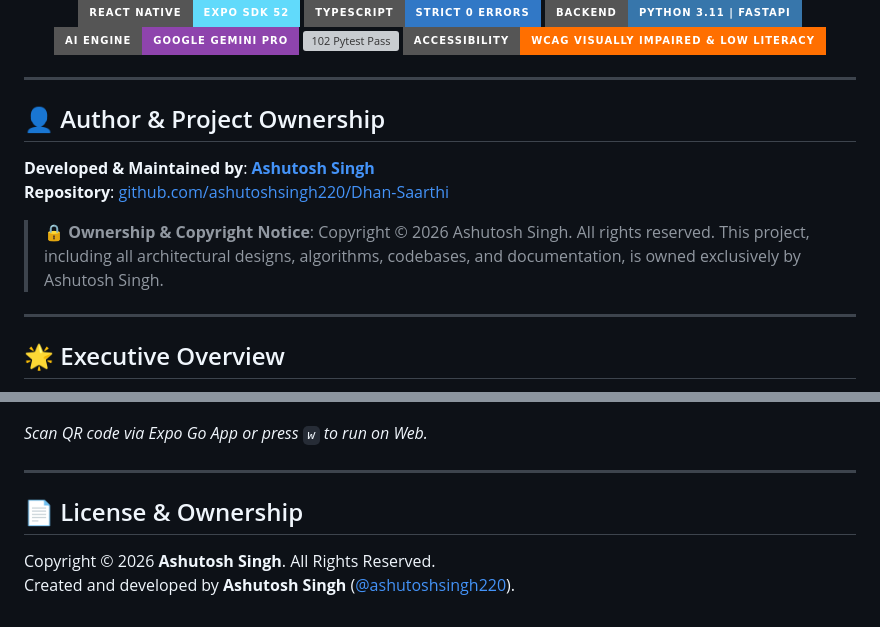
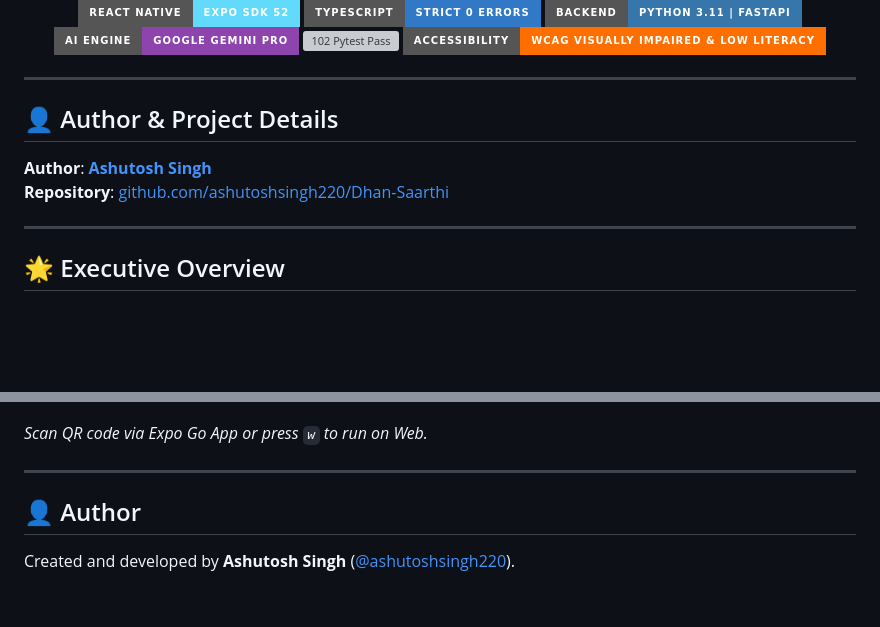
Before and after one commit to ashutoshsingh220/Dhan-Saarthi, a Markdown page: README.md, 2 parts joined by grey strips. GitHub-like rendering; badges without logos; blank space fills up the shorter version; grey boxes are pictures that could not be loaded.

Commit message:
docs: remove copyright notices from README and retain author information

```diff
--- a/README.md
+++ b/README.md
@@ -20,12 +20,11 @@
 
 ---
 
-## 👤 Author & Project Ownership
+## 👤 Author & Project Details
 
-**Developed & Maintained by**: **[Ashutosh Singh](https://github.com/ashutoshsingh220)**
+**Author**: **[Ashutosh Singh](https://github.com/ashutoshsingh220)**
 **Repository**: [github.com/ashutoshsingh220/Dhan-Saarthi](https://github.com/ashutoshsingh220/Dhan-Saarthi)
 
-> 🔒 **Ownership & Copyright Notice**: Copyright © 2026 Ashutosh Singh. All rights reserved. This project, including all architectural designs, algorithms, codebases, and documentation, is owned exclusively by Ashutosh Singh.
 
 ---
 
@@ -219,7 +218,6 @@ npx expo start
 
 ---
 
-## 📄 License & Ownership
+## 👤 Author
 
-Copyright © 2026 **Ashutosh Singh**. All Rights Reserved.
 Created and developed by **Ashutosh Singh** ([@ashutoshsingh220](https://github.com/ashutoshsingh220)).
```
